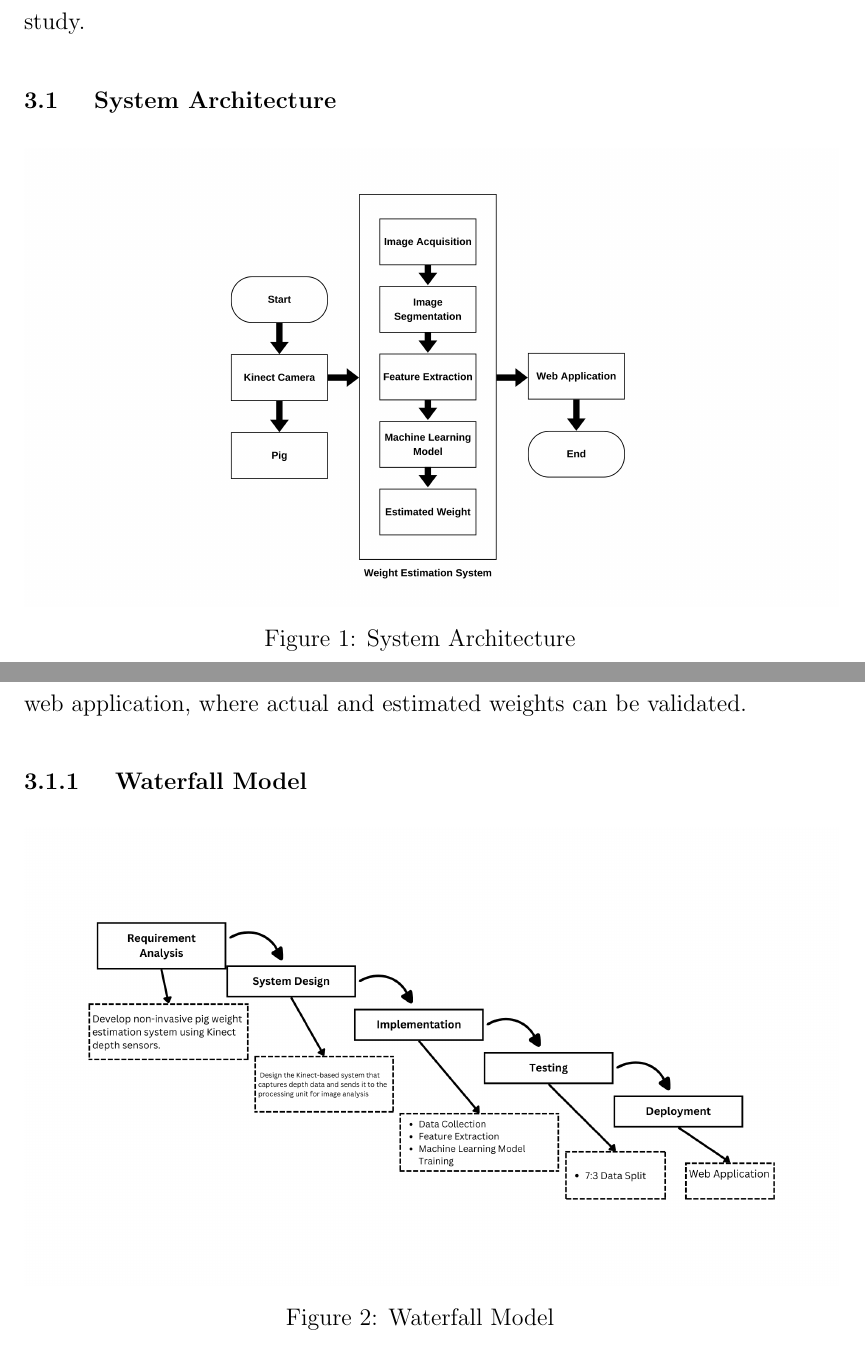
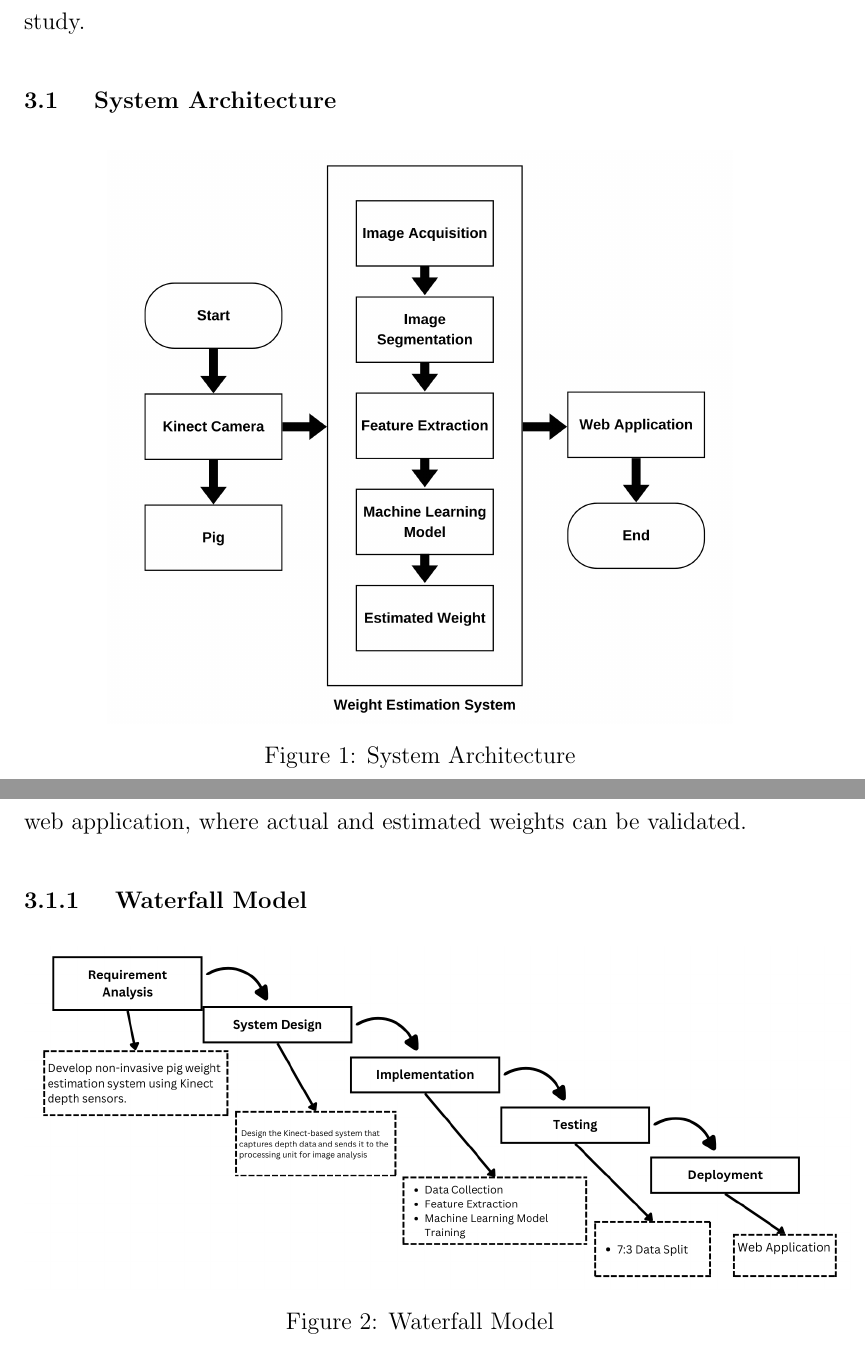
Before and after one commit to Rowboouu/Latex-Thesis-Format-main-2, a LaTeX thesis (thesis.TEX, which reads chapter3.tex): two parts of pages 36 and 37 of 60, joined at a grey line, cut so that both start at the same text. Compiled offline with pdfLaTeX; a missing bibliography style is replaced by a similar one.

Commit message:
Fix: Chapter 3 Graphs

```diff
--- a/chapter3.tex
+++ b/chapter3.tex
@@ -8,7 +8,7 @@ This chapter presents the research methodology used in the study, it covers the
 
 \begin{figure}[h]
 	\centering
-	\includegraphics[height=0.4\textheight]{figures/Architectureofniggas}
+	\includegraphics[height=0.5\textheight]{figures/Architectureofniggas}
 	\caption{System Architecture}
 	\label{fig:System Architecture}
 \end{figure}
@@ -18,7 +18,7 @@ Figure 1 shows the system architecture of the pig weight estimation system. It c
 \subsection { Waterfall Model}
 \begin{figure}[h]
 	\centering
-	\includegraphics[height=0.4\textheight]{figures/Requirement Analysis (4)}
+	\includegraphics[height=0.3\textheight]{figures/Requirement Analysis (4)}
 	\caption{Waterfall Model}
 	\label{fig:Waterfall Model}
 \end{figure}
```
Also changed, not shown: figures/Architectureofniggas.png, figures/Requirement Analysis (4).png, figures/Thesis Flowchart.png (added), thesis.pdf, chapter3.tex (2 more changed lines), 2 other files.
